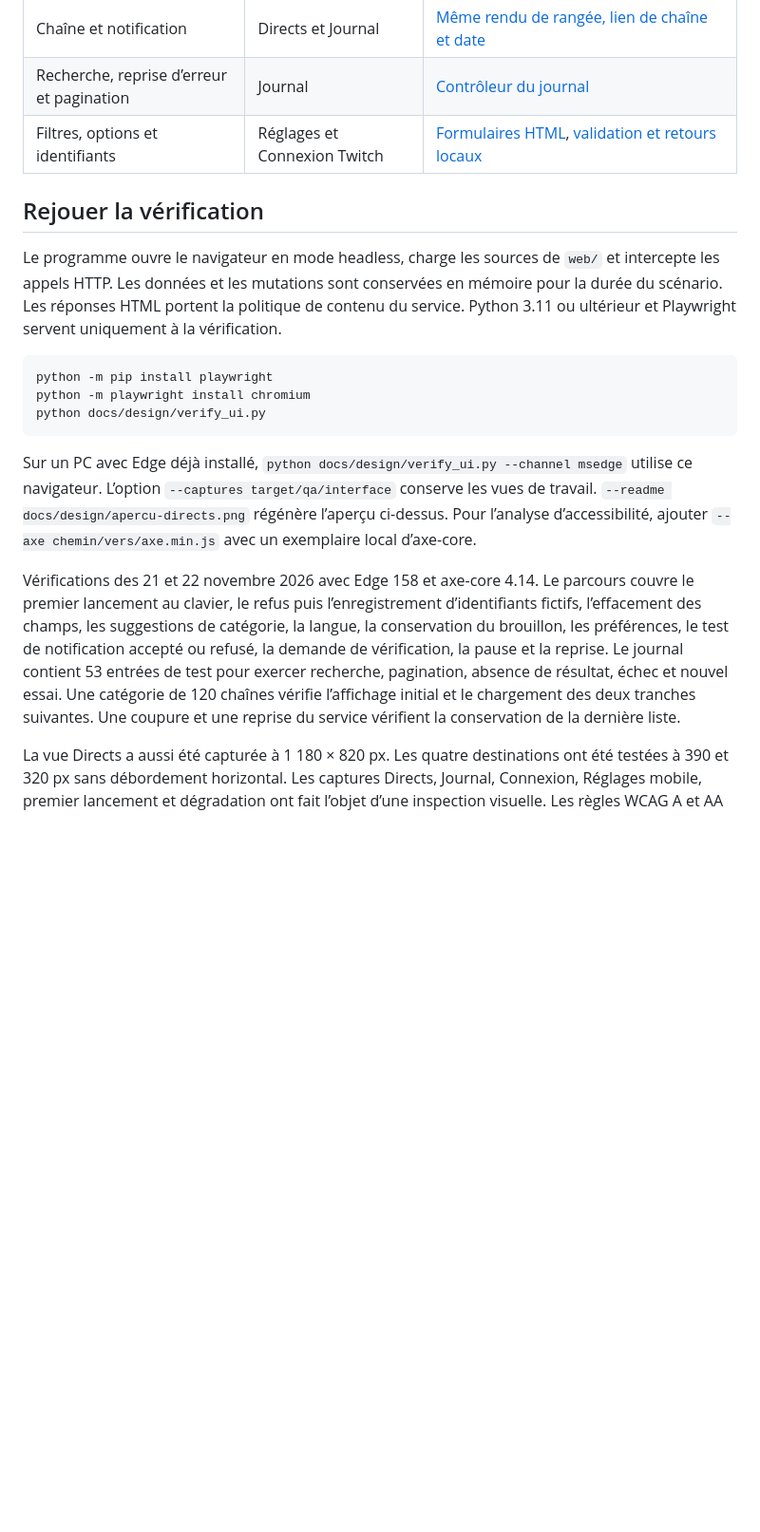
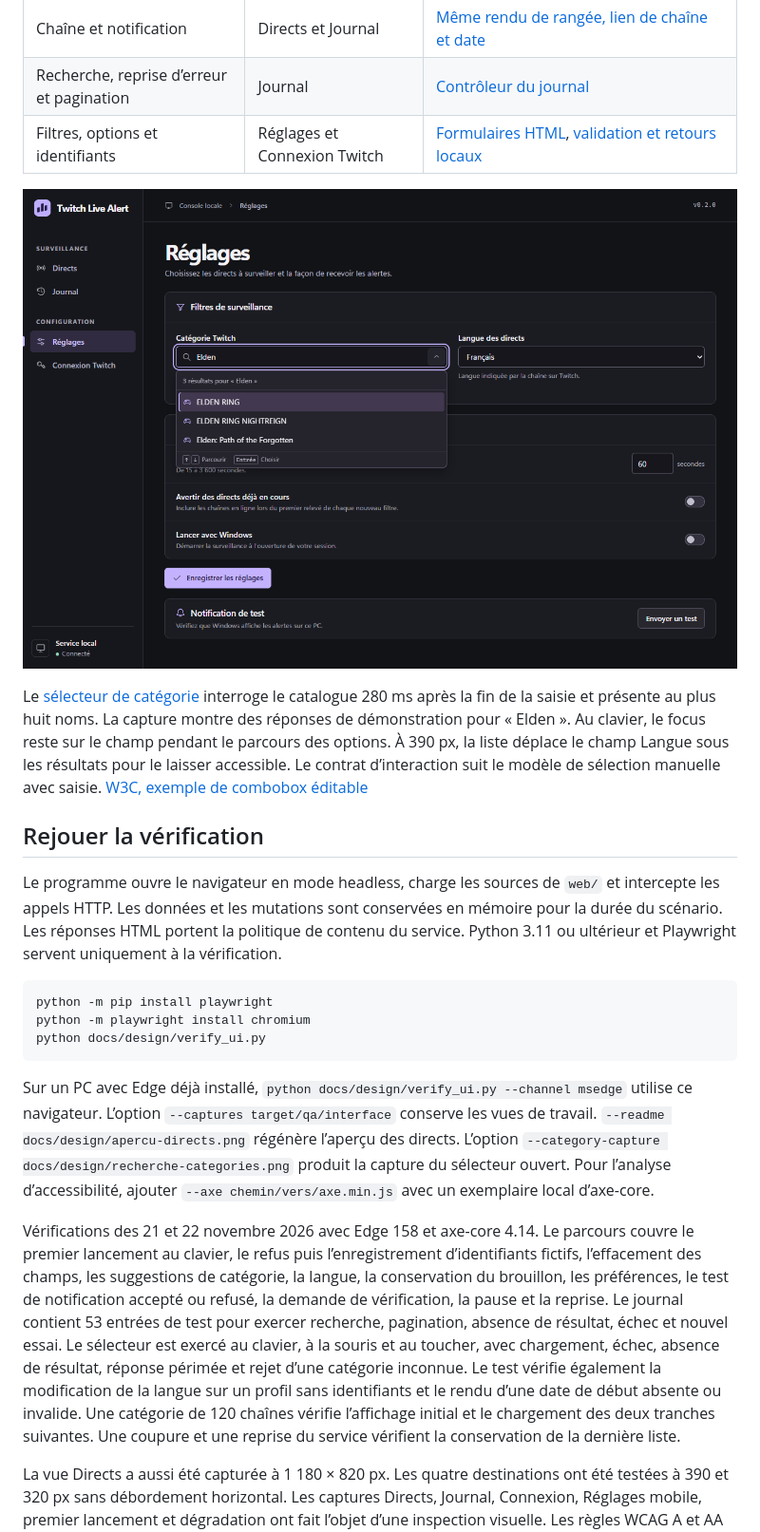
Before and after one commit to LINDECKER-Charles/twitch-live-alert, a Markdown page: docs/design/PLANCHE.md, the part around the change. Shown at 95% size. GitHub-like rendering; pictures changed too: docs/design/recherche-categories.png (added); blank space fills up the shorter version.

Commit message:
docs(docs): illustre et vérifie le sélecteur de catégories

````diff
--- a/docs/design/PLANCHE.md
+++ b/docs/design/PLANCHE.md
@@ -12,6 +12,10 @@ Capture de présentation réalisée le 22 novembre 2026 à 1 280 px. Les trois c
 | Recherche, reprise d’erreur et pagination | Journal | [Contrôleur du journal](../../web/lists.js) |
 | Filtres, options et identifiants | Réglages et Connexion Twitch | [Formulaires HTML](../../web/index.html), [validation et retours locaux](../../web/app.js) |
 
+![Suggestions de catégories Twitch dans la vue Réglages](recherche-categories.png)
+
+Le [sélecteur de catégorie](../../web/category-picker.js) interroge le catalogue 280 ms après la fin de la saisie et présente au plus huit noms. La capture montre des réponses de démonstration pour « Elden ». Au clavier, le focus reste sur le champ pendant le parcours des options. À 390 px, la liste déplace le champ Langue sous les résultats pour le laisser accessible. Le contrat d’interaction suit le modèle de sélection manuelle avec saisie. [W3C, exemple de combobox éditable](https://www.w3.org/WAI/ARIA/apg/patterns/combobox/examples/combobox-autocomplete-list/)
+
 ## Rejouer la vérification
 
 Le programme ouvre le navigateur en mode headless, charge les sources de `web/` et intercepte les appels HTTP. Les données et les mutations sont conservées en mémoire pour la durée du scénario. Les réponses HTML portent la politique de contenu du service. Python 3.11 ou ultérieur et Playwright servent uniquement à la vérification.
@@ -22,8 +26,8 @@ python -m playwright install chromium
 python docs/design/verify_ui.py
 ```
 
-Sur un PC avec Edge déjà installé, `python docs/design/verify_ui.py --channel msedge` utilise ce navigateur. L’option `--captures target/qa/interface` conserve les vues de travail. `--readme docs/design/apercu-directs.png` régénère l’aperçu ci-dessus. Pour l’analyse d’accessibilité, ajouter `--axe chemin/vers/axe.min.js` avec un exemplaire local d’axe-core.
+Sur un PC avec Edge déjà installé, `python docs/design/verify_ui.py --channel msedge` utilise ce navigateur. L’option `--captures target/qa/interface` conserve les vues de travail. `--readme docs/design/apercu-directs.png` régénère l’aperçu des directs. L’option `--category-capture docs/design/recherche-categories.png` produit la capture du sélecteur ouvert. Pour l’analyse d’accessibilité, ajouter `--axe chemin/vers/axe.min.js` avec un exemplaire local d’axe-core.
 
-Vérifications des 21 et 22 novembre 2026 avec Edge 158 et axe-core 4.14. Le parcours couvre le premier lancement au clavier, le refus puis l’enregistrement d’identifiants fictifs, l’effacement des champs, les suggestions de catégorie, la langue, la conservation du brouillon, les préférences, le test de notification accepté ou refusé, la demande de vérification, la pause et la reprise. Le journal contient 53 entrées de test pour exercer recherche, pagination, absence de résultat, échec et nouvel essai. Une catégorie de 120 chaînes vérifie l’affichage initial et le chargement des deux tranches suivantes. Une coupure et une reprise du service vérifient la conservation de la dernière liste.
+Vérifications des 21 et 22 novembre 2026 avec Edge 158 et axe-core 4.14. Le parcours couvre le premier lancement au clavier, le refus puis l’enregistrement d’identifiants fictifs, l’effacement des champs, les suggestions de catégorie, la langue, la conservation du brouillon, les préférences, le test de notification accepté ou refusé, la demande de vérification, la pause et la reprise. Le journal contient 53 entrées de test pour exercer recherche, pagination, absence de résultat, échec et nouvel essai. Le sélecteur est exercé au clavier, à la souris et au toucher, avec chargement, échec, absence de résultat, réponse périmée et rejet d’une catégorie inconnue. Le test vérifie également la modification de la langue sur un profil sans identifiants et le rendu d’une date de début absente ou invalide. Une catégorie de 120 chaînes vérifie l’affichage initial et le chargement des deux tranches suivantes. Une coupure et une reprise du service vérifient la conservation de la dernière liste.
 
 La vue Directs a aussi été capturée à 1 180 × 820 px. Les quatre destinations ont été testées à 390 et 320 px sans débordement horizontal. Les captures Directs, Journal, Connexion, Réglages mobile, premier lancement et dégradation ont fait l’objet d’une inspection visuelle. Les règles WCAG A et AA sélectionnées par le script n’ont produit aucune violation sur les quatre destinations à 1 280 px. La livraison réelle d’une alerte Windows et l’authentification Twitch nécessitent un autre essai avec le service et son environnement de bureau.
````
Also changed, not shown: docs/design/ERGONOMIE.md (+2 -2 lines), docs/design/apercu-directs.png, 2 other files.
